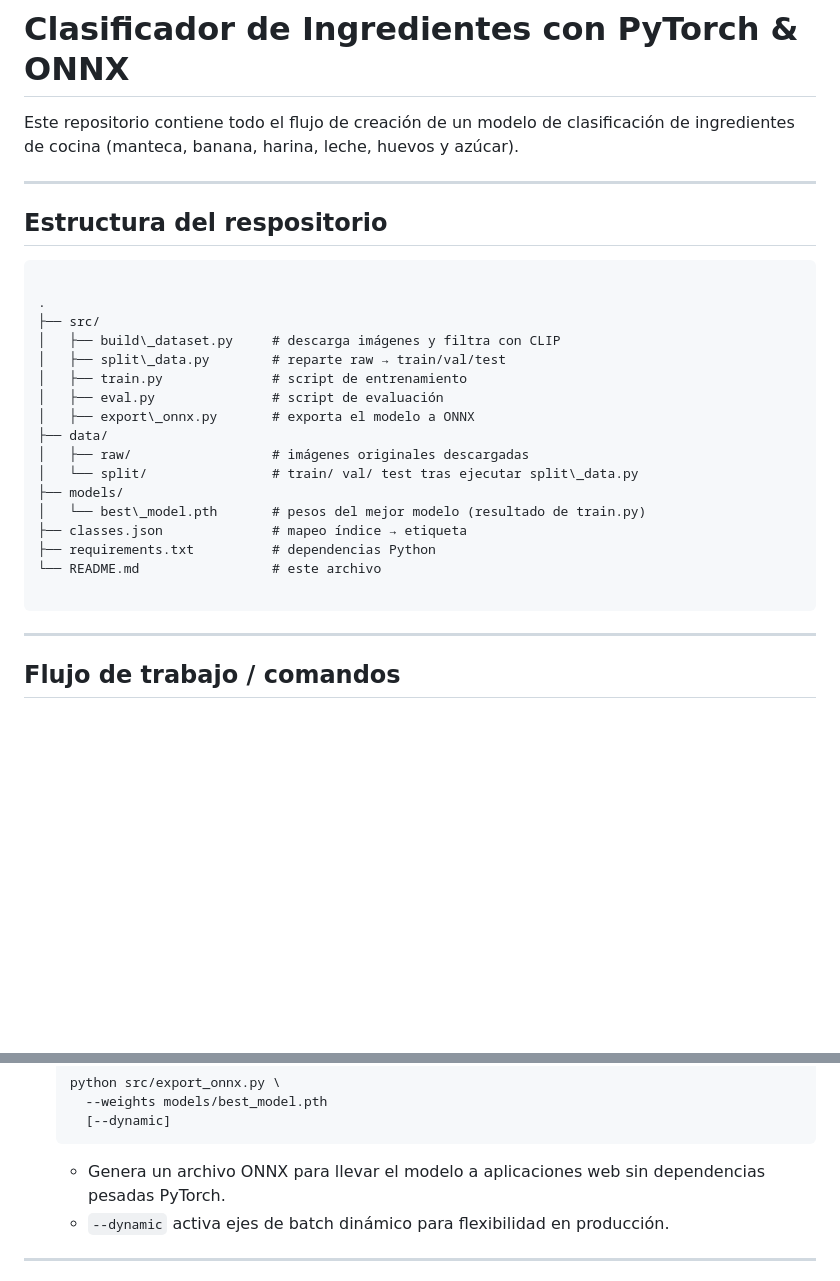
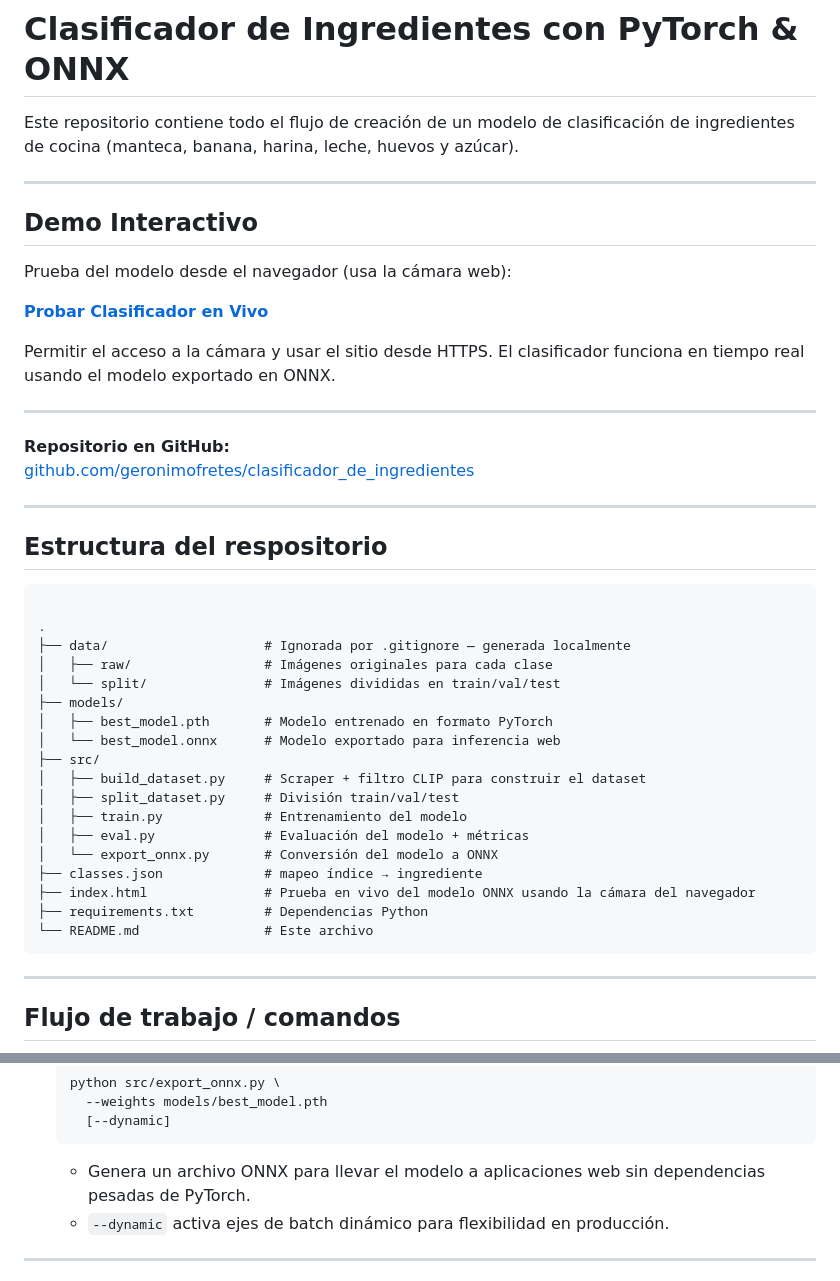
Before and after one commit to GeronimoFretes/clasificador_de_ingredientes, a Markdown page: readme.md, 2 parts joined by grey strips. Rendered like a GitHub page; blank space fills up the shorter version.

````diff
--- a/readme.md
+++ b/readme.md
@@ -1,6 +1,21 @@
 # Clasificador de Ingredientes con PyTorch & ONNX
 
 Este repositorio contiene todo el flujo de creación de un modelo de clasificación de ingredientes de cocina (manteca, banana, harina, leche, huevos y azúcar).
+
+---
+
+## Demo Interactivo
+
+Prueba del modelo desde el navegador (usa la cámara web):
+
+**[Probar Clasificador en Vivo](https://geronimofretes.github.io/clasificador_de_ingredientes/)**
+
+Permitir el acceso a la cámara y usar el sitio desde HTTPS. El clasificador funciona en tiempo real usando el modelo exportado en ONNX.
+
+---
+
+**Repositorio en GitHub:**
+[github.com/geronimofretes/clasificador_de_ingredientes](https://github.com/geronimofretes/clasificador_de_ingredientes)
 
 ---
 
@@ -9,21 +24,22 @@ Este repositorio contiene todo el flujo de creación de un modelo de clasificaci
 ```
 
 .
+├── data/                    # Ignorada por .gitignore — generada localmente
+│   ├── raw/                 # Imágenes originales para cada clase
+│   └── split/               # Imágenes divididas en train/val/test
+├── models/
+│   ├── best_model.pth       # Modelo entrenado en formato PyTorch
+│   └── best_model.onnx      # Modelo exportado para inferencia web
 ├── src/
-│   ├── build\_dataset.py     # descarga imágenes y filtra con CLIP
-│   ├── split\_data.py        # reparte raw → train/val/test
-│   ├── train.py              # script de entrenamiento
-│   ├── eval.py               # script de evaluación
-│   ├── export\_onnx.py       # exporta el modelo a ONNX
-├── data/
-│   ├── raw/                  # imágenes originales descargadas
-│   └── split/                # train/ val/ test tras ejecutar split\_data.py
-├── models/
-│   └── best\_model.pth       # pesos del mejor modelo (resultado de train.py)
-├── classes.json              # mapeo índice → etiqueta
-├── requirements.txt          # dependencias Python
-└── README.md                 # este archivo
-
+│   ├── build_dataset.py     # Scraper + filtro CLIP para construir el dataset
+│   ├── split_dataset.py     # División train/val/test
+│   ├── train.py             # Entrenamiento del modelo
+│   ├── eval.py              # Evaluación del modelo + métricas
+│   └── export_onnx.py       # Conversión del modelo a ONNX
+├── classes.json             # mapeo índice → ingrediente
+├── index.html               # Prueba en vivo del modelo ONNX usando la cámara del navegador
+├── requirements.txt         # Dependencias Python
+└── README.md                # Este archivo
 ```
 
 ---
@@ -78,7 +94,7 @@ Este repositorio contiene todo el flujo de creación de un modelo de clasificaci
      [--dynamic]
    ```
 
-   * Genera un archivo ONNX para llevar el modelo a aplicaciones web sin dependencias pesadas PyTorch.
+   * Genera un archivo ONNX para llevar el modelo a aplicaciones web sin dependencias pesadas de PyTorch.
    * `--dynamic` activa ejes de batch dinámico para flexibilidad en producción.
 
 
````
